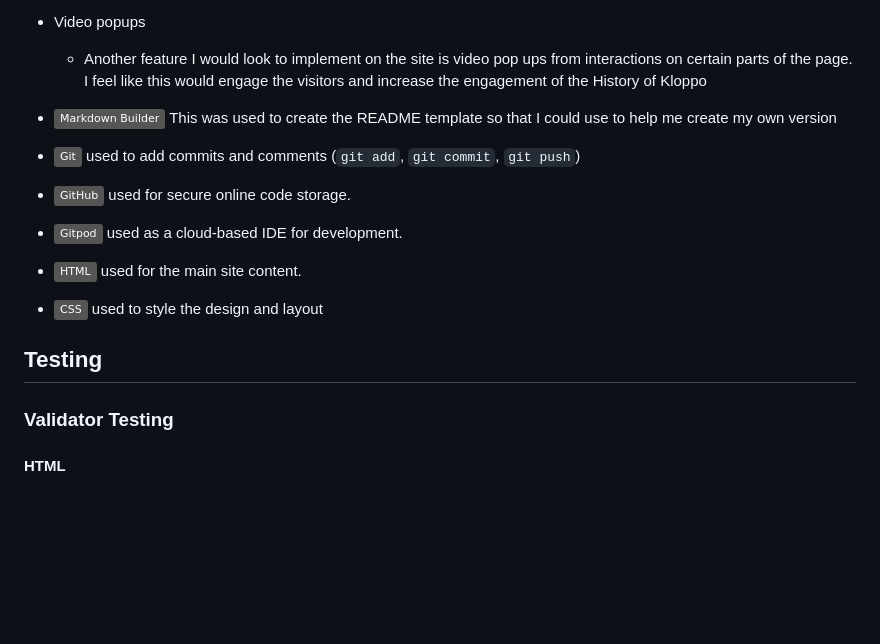
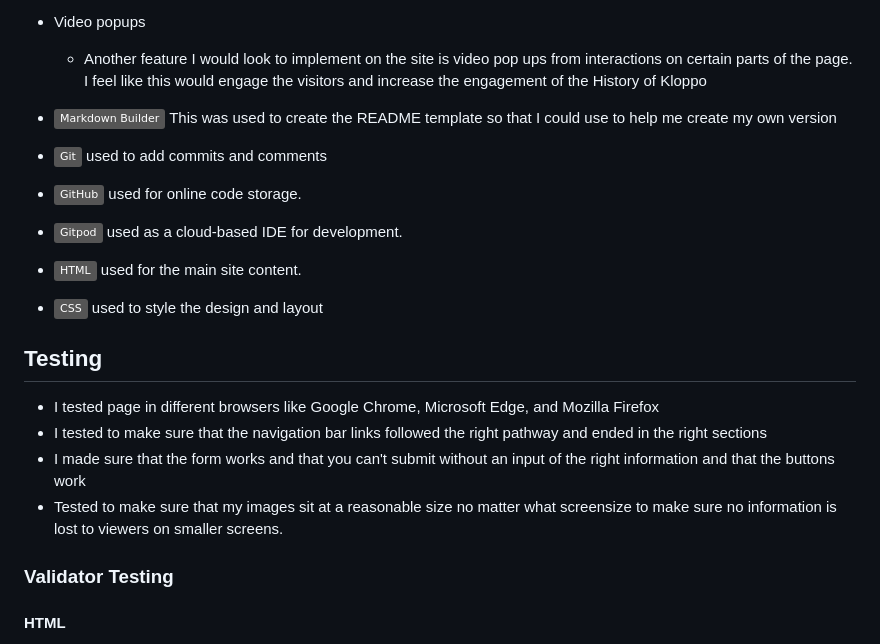
Before and after one commit to Gyamfi98/History-of-Kloppo, a Markdown page: README.md, the part around the change printed below. GitHub-like rendering; badges without logos; blank space fills up the shorter version.

Commit message:
Add points of testing

```diff
--- a/README.md
+++ b/README.md
@@ -77,13 +77,17 @@ For the header and the informatioon section I used 'FFFFFF' to create a contrast
 
 
 - [![Markdown Builder](https://img.shields.io/badge/Markdown_Builder-grey?logo=markdown&logoColor=000000)](https://tim.2bn.dev/markdown-builder) This was used to create the README template so that I could use to help me create my own version
-- [![Git](https://img.shields.io/badge/Git-grey?logo=git&logoColor=F05032)](https://git-scm.com) used to add commits and comments (`git add`, `git commit`, `git push`)
-- [![GitHub](https://img.shields.io/badge/GitHub-grey?logo=github&logoColor=181717)](https://github.com) used for secure online code storage.
+- [![Git](https://img.shields.io/badge/Git-grey?logo=git&logoColor=F05032)](https://git-scm.com) used to add commits and comments
+- [![GitHub](https://img.shields.io/badge/GitHub-grey?logo=github&logoColor=181717)](https://github.com) used for online code storage.
 - [![Gitpod](https://img.shields.io/badge/Gitpod-grey?logo=gitpod&logoColor=FFAE33)](https://gitpod.io) used as a cloud-based IDE for development.
 - [![HTML](https://img.shields.io/badge/HTML-grey?logo=html5&logoColor=E34F26)](https://en.wikipedia.org/wiki/HTML) used for the main site content.
 - [![CSS](https://img.shields.io/badge/CSS-grey?logo=css3&logoColor=1572B6)](https://en.wikipedia.org/wiki/CSS) used to style the design and layout
 
 ## Testing
+- I tested page in different browsers like Google Chrome, Microsoft Edge, and Mozilla Firefox
+- I tested to make sure that the navigation bar links followed the right pathway and ended in the right sections
+- I made sure that the form works and that you can't submit without an input of the right information and that the buttons work
+- Tested to make sure that my images sit at a reasonable size no matter what screensize to make sure no information is lost to viewers on smaller screens.
 
 ### Validator Testing
 
```
Also changed, not shown: other parts of README.md (+1 -1 lines).
